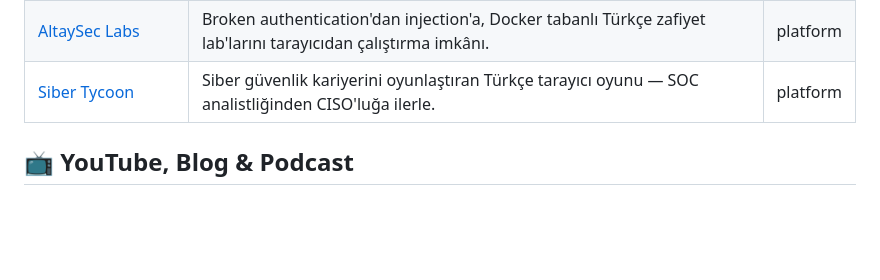
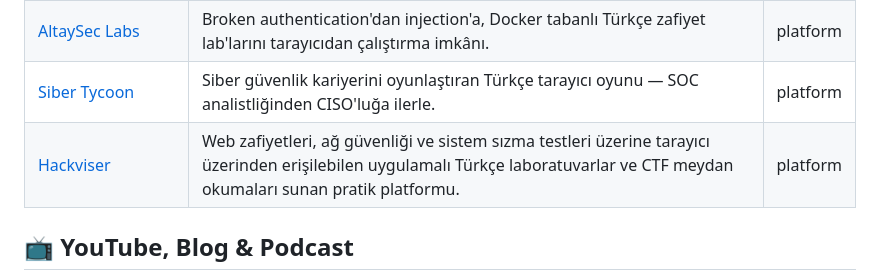
Before and after one commit to bilalklyc/turkce-siber-guvenlik-kaynaklari, a Markdown page: README.md, the part around the change. GitHub-like rendering; blank space fills up the shorter version.

Commit message:
kaynak: Hackviser eklendi (#1)

```diff
--- a/README.md
+++ b/README.md
@@ -125,6 +125,7 @@
 | [CyberFlow](https://cyberflow.beyazhacker.com/tr) | Eğitim, video, test ve CTF modüllerini tek çatıda birleştiren, ağ güvenliği ve web pentest lab'larıyla pratik odaklı Türkçe siber güvenlik eğitim platformu; ücretsiz giriş katmanı var, ileri içerik premium. | platform |
 | [AltaySec Labs](https://labs.altaysec.com.tr) | Broken authentication'dan injection'a, Docker tabanlı Türkçe zafiyet lab'larını tarayıcıdan çalıştırma imkânı. | platform |
 | [Siber Tycoon](https://tycoon.altaysec.com.tr) | Siber güvenlik kariyerini oyunlaştıran Türkçe tarayıcı oyunu — SOC analistliğinden CISO'luğa ilerle. | platform |
+| [Hackviser](https://hackviser.com) | Web zafiyetleri, ağ güvenliği ve sistem sızma testleri üzerine tarayıcı üzerinden erişilebilen uygulamalı Türkçe laboratuvarlar ve CTF meydan okumaları sunan pratik platformu. | platform |
 
 ## 📺 YouTube, Blog & Podcast
 
```
